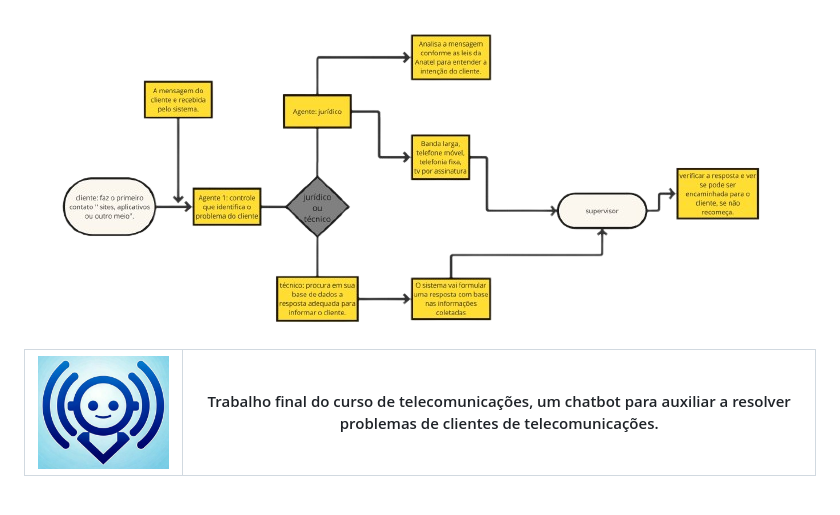
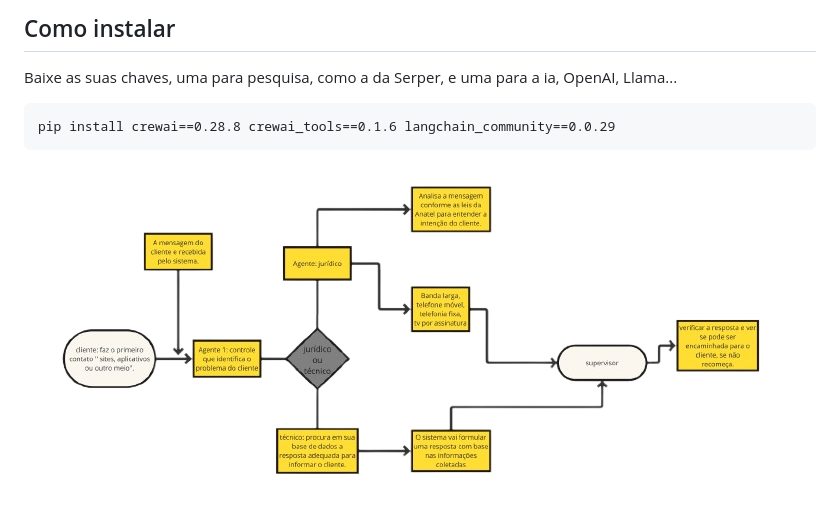
Before and after one commit to lyfferfe/ChatBot_Telecomunicacao, a Markdown page: README.md, the part around the change printed below. Rendered like a GitHub page; pictures changed too: assets/Projeto Remover fundo (1).png (deleted).

Commit message:
melhorando o README

````diff
--- a/README.md
+++ b/README.md
@@ -5,10 +5,8 @@ Trabalho final do curso de telecomunicações, um chatbot para auxiliar a resolv
 
-<img src="assets/Projeto Remover fundo (1).png" alt="logo" id="imagem" >
+## Como instalar
+Baixe as suas chaves, uma para pesquisa, como a da Serper, e uma para a ia, OpenAI, Llama...
+```
+pip install crewai==0.28.8 crewai_tools==0.1.6 langchain_community==0.0.29
+```
 
-
-
-
-
-
-| <img src="assets/logo.png" alt="logo" id="imagem" width="215" height="200"> | Trabalho final do curso de telecomunicações, um chatbot para auxiliar a resolver problemas de clientes de telecomunicações.  |
-|-----------------------------------------|---------------------|
+<img src="assets/fluxograma.png" alt="logo" id="imagem" >
````
Also changed, not shown: other parts of README.md (+1 -1 lines), assets/fluxograma.png (renamed from assets/Captura_de_tela_de_2024-11-08_16-06-34-removebg-preview (1).png), 1 other file.
